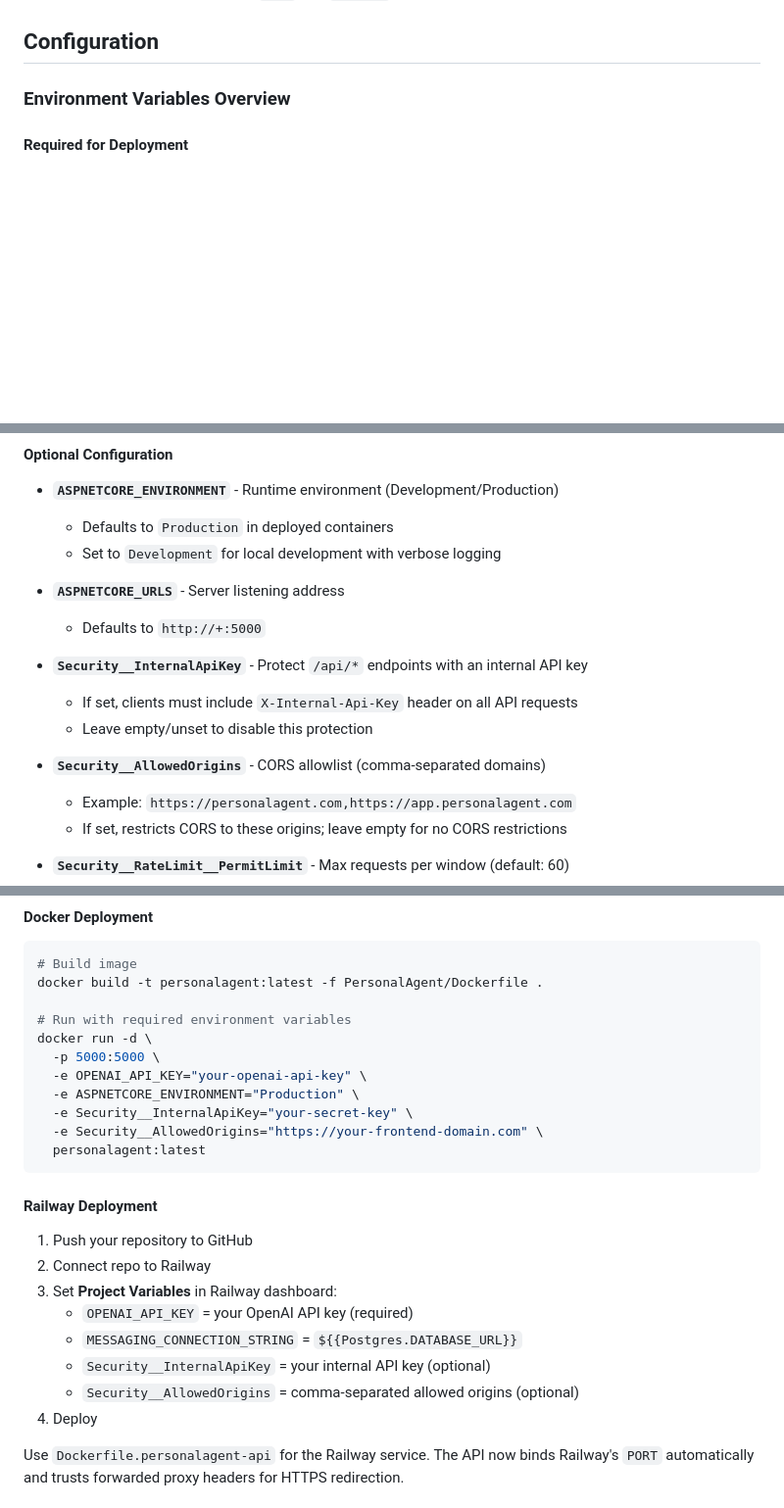
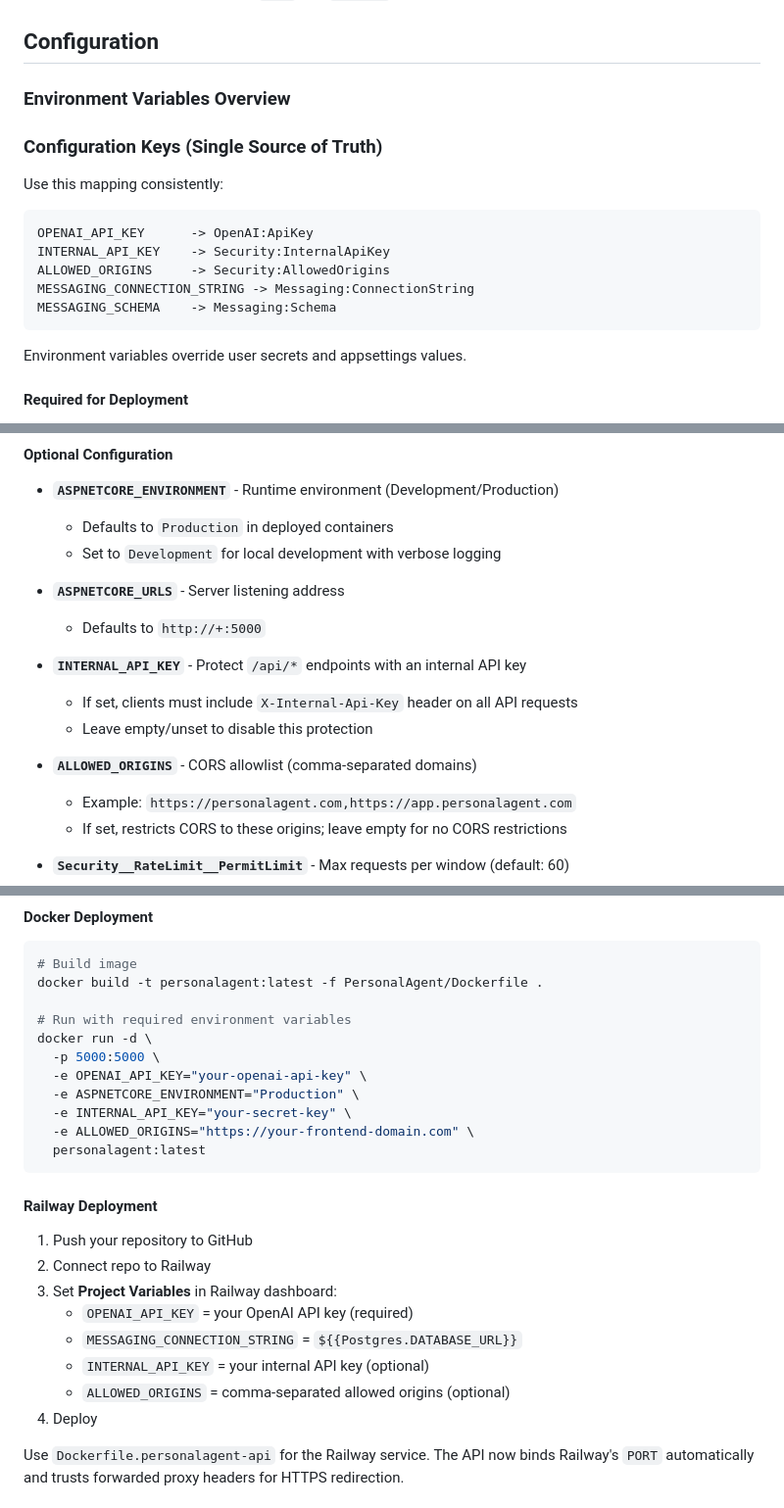
Before and after one commit to memarino92/AgentPlayground, a Markdown page: PersonalAgent/README.md, 3 parts joined by grey strips. Shown at 98% size. GitHub-like rendering; blank space fills up the shorter version.

````diff
--- a/PersonalAgent/README.md
+++ b/PersonalAgent/README.md
@@ -143,6 +143,20 @@ Returns stored transcript for a session.
 
 ### Environment Variables Overview
 
+### Configuration Keys (Single Source of Truth)
+
+Use this mapping consistently:
+
+```text
+OPENAI_API_KEY      -> OpenAI:ApiKey
+INTERNAL_API_KEY    -> Security:InternalApiKey
+ALLOWED_ORIGINS     -> Security:AllowedOrigins
+MESSAGING_CONNECTION_STRING -> Messaging:ConnectionString
+MESSAGING_SCHEMA    -> Messaging:Schema
+```
+
+Environment variables override user secrets and appsettings values.
+
 #### Required for Deployment
 
 - **`OPENAI_API_KEY`** - OpenAI API key for chat model access (required)
@@ -159,11 +173,11 @@ Returns stored transcript for a session.
 - **`ASPNETCORE_URLS`** - Server listening address
   - Defaults to `http://+:5000`
 
-- **`Security__InternalApiKey`** - Protect `/api/*` endpoints with an internal API key
+- **`INTERNAL_API_KEY`** - Protect `/api/*` endpoints with an internal API key
   - If set, clients must include `X-Internal-Api-Key` header on all API requests
   - Leave empty/unset to disable this protection
 
-- **`Security__AllowedOrigins`** - CORS allowlist (comma-separated domains)
+- **`ALLOWED_ORIGINS`** - CORS allowlist (comma-separated domains)
   - Example: `https://personalagent.com,https://app.personalagent.com`
   - If set, restricts CORS to these origins; leave empty for no CORS restrictions
 
@@ -208,8 +222,8 @@ docker run -d \
   -p 5000:5000 \
   -e OPENAI_API_KEY="your-openai-api-key" \
   -e ASPNETCORE_ENVIRONMENT="Production" \
-  -e Security__InternalApiKey="your-secret-key" \
-  -e Security__AllowedOrigins="https://your-frontend-domain.com" \
+  -e INTERNAL_API_KEY="your-secret-key" \
+  -e ALLOWED_ORIGINS="https://your-frontend-domain.com" \
   personalagent:latest
 ```
 
@@ -220,8 +234,8 @@ docker run -d \
 3. Set **Project Variables** in Railway dashboard:
     - `OPENAI_API_KEY` = your OpenAI API key (required)
     - `MESSAGING_CONNECTION_STRING` = `${{Postgres.DATABASE_URL}}`
-    - `Security__InternalApiKey` = your internal API key (optional)
-    - `Security__AllowedOrigins` = comma-separated allowed origins (optional)
+    - `INTERNAL_API_KEY` = your internal API key (optional)
+    - `ALLOWED_ORIGINS` = comma-separated allowed origins (optional)
 4. Deploy
 
 Use `Dockerfile.personalagent-api` for the Railway service. The API now binds Railway's `PORT` automatically and trusts forwarded proxy headers for HTTPS redirection.
````
Also changed, not shown: PersonalAgent.Web/README.md (+15 -0 lines), README.md (+18 -0 lines).
